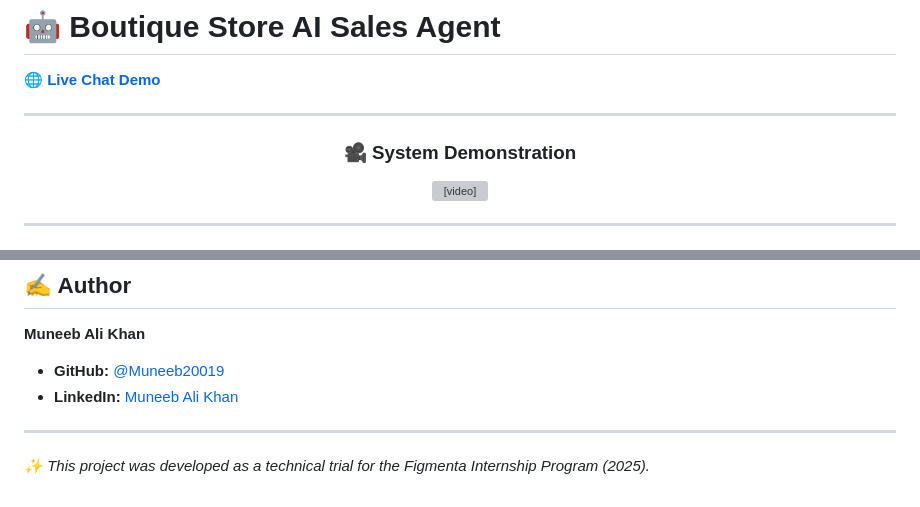
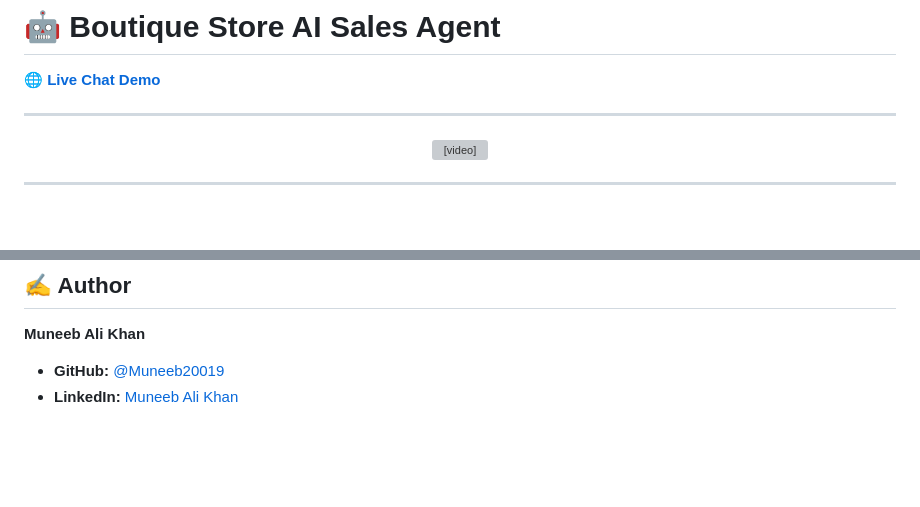
Before and after one commit to Muneeb20019/Boutique-Store-AI-Sales-Agent, a Markdown page: README.md, 2 parts joined by grey strips. GitHub-like rendering; blank space fills up the shorter version; grey boxes are pictures that could not be loaded.

```diff
--- a/README.md
+++ b/README.md
@@ -5,7 +5,6 @@
 ---
 
 <div align="center">
-  <h3>🎥 System Demonstration</h3>
   <video src="https://github.com/Muneeb20019/Sales-AI-Agent-n8n/raw/main/anon_20260126_083506%20(1).webm" width="100%" controls></video>
 </div>
 
@@ -82,6 +81,3 @@ To ensure a "human-centric" experience, I built a universal keyword matching eng
 **Muneeb Ali Khan**
 - **GitHub:** [@Muneeb20019](https://github.com/Muneeb20019)
 - **LinkedIn:** [Muneeb Ali Khan](https://www.linkedin.com/in/muneeb-ali-khan-2a1675365)
-
----
-*✨ This project was developed as a technical trial for the Figmenta Internship Program (2025).*
```
